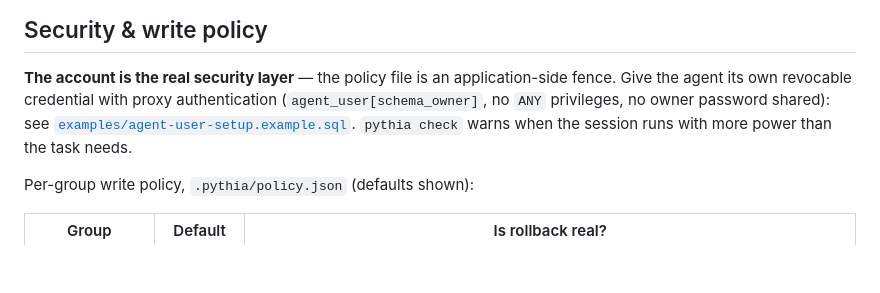
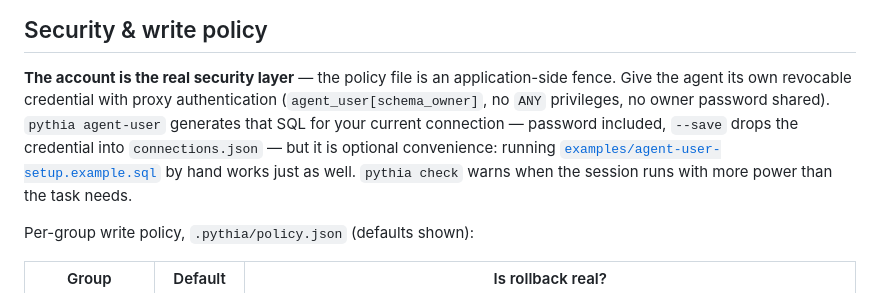
Before and after one commit to thaildhe172591/pythia, a Markdown page: README.md, the part around the change. GitHub-like rendering; blank space fills up the shorter version.

```diff
--- a/README.md
+++ b/README.md
@@ -106,8 +106,12 @@ every agent read them first (`pythia conventions` shows both).
 
 **The account is the real security layer** — the policy file is an application-side
 fence. Give the agent its own revocable credential with proxy authentication
-(`agent_user[schema_owner]`, no `ANY` privileges, no owner password shared):
-see [`examples/agent-user-setup.example.sql`](examples/agent-user-setup.example.sql).
+(`agent_user[schema_owner]`, no `ANY` privileges, no owner password shared).
+`pythia agent-user` generates that SQL for your current connection — password
+included, `--save` drops the credential into `connections.json` — but it is
+optional convenience: running
+[`examples/agent-user-setup.example.sql`](examples/agent-user-setup.example.sql)
+by hand works just as well.
 `pythia check` warns when the session runs with more power than the task needs.
 
 Per-group write policy, `.pythia/policy.json` (defaults shown):
```
Also changed, not shown: README.vi.md (+5 -2 lines).
